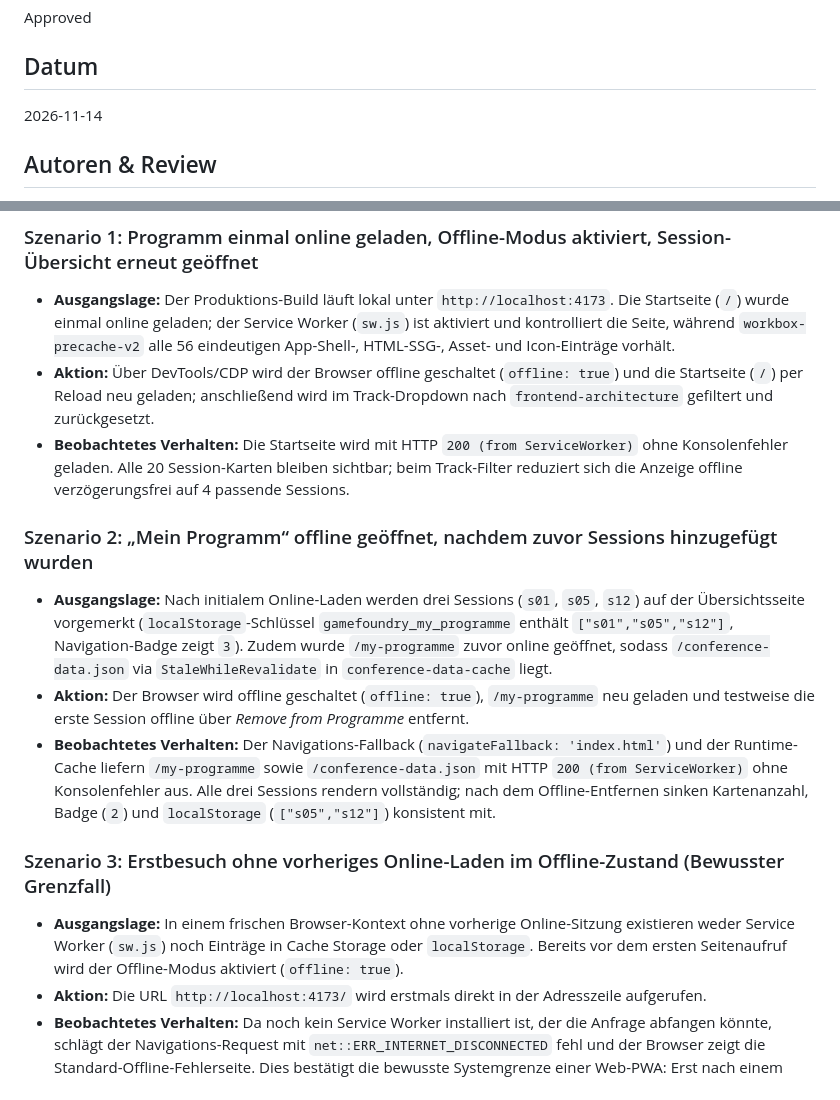
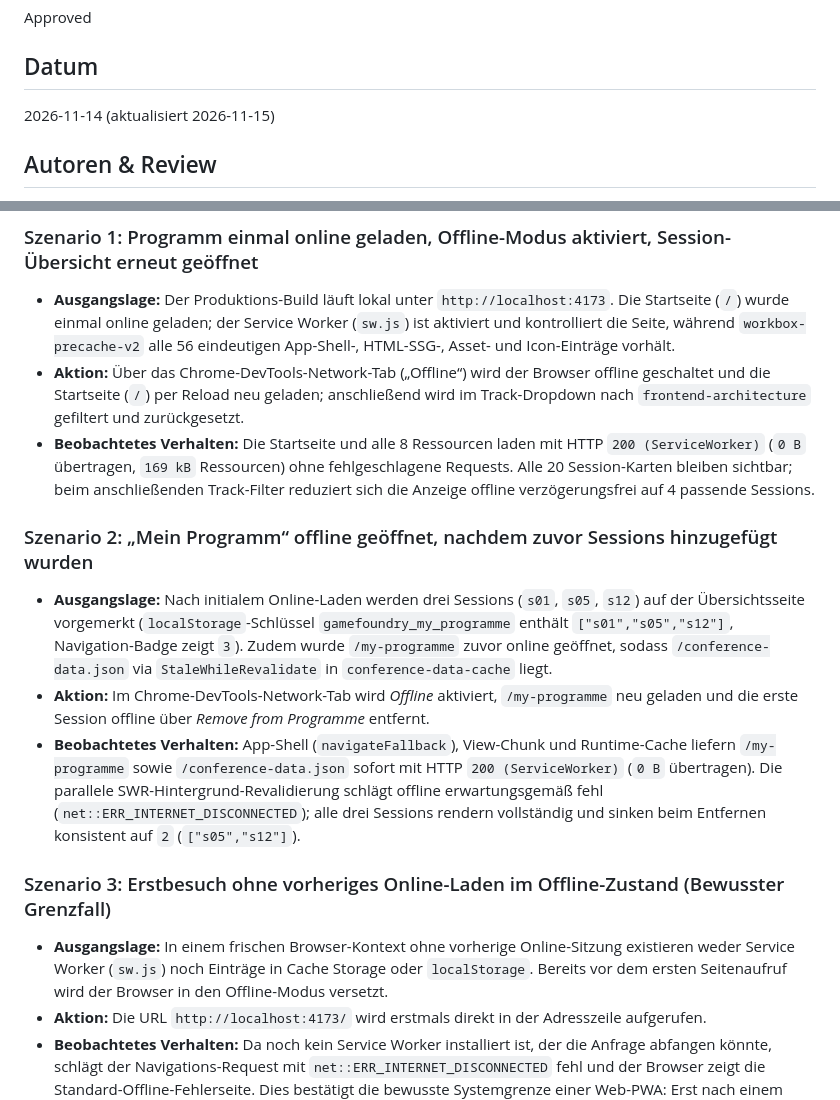
Before and after one commit to RichterGe/FRONT-Team-Assignment-1, a Markdown page: docs/schritt3/03-entscheidungsprotokoll.md, 2 parts joined by grey strips. Rendered like a GitHub page.

```diff
--- a/docs/schritt3/03-entscheidungsprotokoll.md
+++ b/docs/schritt3/03-entscheidungsprotokoll.md
@@ -4,7 +4,7 @@
 Approved
 
 ## Datum
-2026-11-14
+2026-11-14 (aktualisiert 2026-11-15)
 
 ## Autoren & Review
 - **Federführend & Cross-Review im Wechsel:** Eric Drößiger (Person 1: App-Shell & Statische Assets) und Georg Richter (Person 2: Sessions-/Speaker-Daten-Caching & Verifikation)
@@ -92,15 +92,15 @@ Die folgenden drei Pflichtszenarien wurden nach dem Produktions-Build (`npm run
 
 ### Szenario 1: Programm einmal online geladen, Offline-Modus aktiviert, Session-Übersicht erneut geöffnet
 * **Ausgangslage:** Der Produktions-Build läuft lokal unter `http://localhost:4173`. Die Startseite (`/`) wurde einmal online geladen; der Service Worker (`sw.js`) ist aktiviert und kontrolliert die Seite, während `workbox-precache-v2` alle 56 eindeutigen App-Shell-, HTML-SSG-, Asset- und Icon-Einträge vorhält.
-* **Aktion:** Über DevTools/CDP wird der Browser offline geschaltet (`offline: true`) und die Startseite (`/`) per Reload neu geladen; anschließend wird im Track-Dropdown nach `frontend-architecture` gefiltert und zurückgesetzt.
-* **Beobachtetes Verhalten:** Die Startseite wird mit HTTP `200 (from ServiceWorker)` ohne Konsolenfehler geladen. Alle 20 Session-Karten bleiben sichtbar; beim Track-Filter reduziert sich die Anzeige offline verzögerungsfrei auf 4 passende Sessions.
+* **Aktion:** Über das Chrome-DevTools-Network-Tab („Offline“) wird der Browser offline geschaltet und die Startseite (`/`) per Reload neu geladen; anschließend wird im Track-Dropdown nach `frontend-architecture` gefiltert und zurückgesetzt.
+* **Beobachtetes Verhalten:** Die Startseite und alle 8 Ressourcen laden mit HTTP `200 (ServiceWorker)` (`0 B` übertragen, `169 kB` Ressourcen) ohne fehlgeschlagene Requests. Alle 20 Session-Karten bleiben sichtbar; beim anschließenden Track-Filter reduziert sich die Anzeige offline verzögerungsfrei auf 4 passende Sessions.
 
 ### Szenario 2: „Mein Programm“ offline geöffnet, nachdem zuvor Sessions hinzugefügt wurden
 * **Ausgangslage:** Nach initialem Online-Laden werden drei Sessions (`s01`, `s05`, `s12`) auf der Übersichtsseite vorgemerkt (`localStorage`-Schlüssel `gamefoundry_my_programme` enthält `["s01","s05","s12"]`, Navigation-Badge zeigt `3`). Zudem wurde `/my-programme` zuvor online geöffnet, sodass `/conference-data.json` via `StaleWhileRevalidate` in `conference-data-cache` liegt.
-* **Aktion:** Der Browser wird offline geschaltet (`offline: true`), `/my-programme` neu geladen und testweise die erste Session offline über *Remove from Programme* entfernt.
-* **Beobachtetes Verhalten:** Der Navigations-Fallback (`navigateFallback: 'index.html'`) und der Runtime-Cache liefern `/my-programme` sowie `/conference-data.json` mit HTTP `200 (from ServiceWorker)` ohne Konsolenfehler aus. Alle drei Sessions rendern vollständig; nach dem Offline-Entfernen sinken Kartenanzahl, Badge (`2`) und `localStorage` (`["s05","s12"]`) konsistent mit.
+* **Aktion:** Im Chrome-DevTools-Network-Tab wird *Offline* aktiviert, `/my-programme` neu geladen und die erste Session offline über *Remove from Programme* entfernt.
+* **Beobachtetes Verhalten:** App-Shell (`navigateFallback`), View-Chunk und Runtime-Cache liefern `/my-programme` sowie `/conference-data.json` sofort mit HTTP `200 (ServiceWorker)` (`0 B` übertragen). Die parallele SWR-Hintergrund-Revalidierung schlägt offline erwartungsgemäß fehl (`net::ERR_INTERNET_DISCONNECTED`); alle drei Sessions rendern vollständig und sinken beim Entfernen konsistent auf `2` (`["s05","s12"]`).
 
 ### Szenario 3: Erstbesuch ohne vorheriges Online-Laden im Offline-Zustand (Bewusster Grenzfall)
-* **Ausgangslage:** In einem frischen Browser-Kontext ohne vorherige Online-Sitzung existieren weder Service Worker (`sw.js`) noch Einträge in Cache Storage oder `localStorage`. Bereits vor dem ersten Seitenaufruf wird der Offline-Modus aktiviert (`offline: true`).
+* **Ausgangslage:** In einem frischen Browser-Kontext ohne vorherige Online-Sitzung existieren weder Service Worker (`sw.js`) noch Einträge in Cache Storage oder `localStorage`. Bereits vor dem ersten Seitenaufruf wird der Browser in den Offline-Modus versetzt.
 * **Aktion:** Die URL `http://localhost:4173/` wird erstmals direkt in der Adresszeile aufgerufen.
 * **Beobachtetes Verhalten:** Da noch kein Service Worker installiert ist, der die Anfrage abfangen könnte, schlägt der Navigations-Request mit `net::ERR_INTERNET_DISCONNECTED` fehl und der Browser zeigt die Standard-Offline-Fehlerseite. Dies bestätigt die bewusste Systemgrenze einer Web-PWA: Erst nach einem initialen Online-Besuch kann das App-Shell-Precaching greifen.
```
Also changed, not shown: docs/schritt3/04-verifikations-nachweis.md (+8 -8 lines), docs/schritt3/assets/szenario-1-overview-offline.png.
